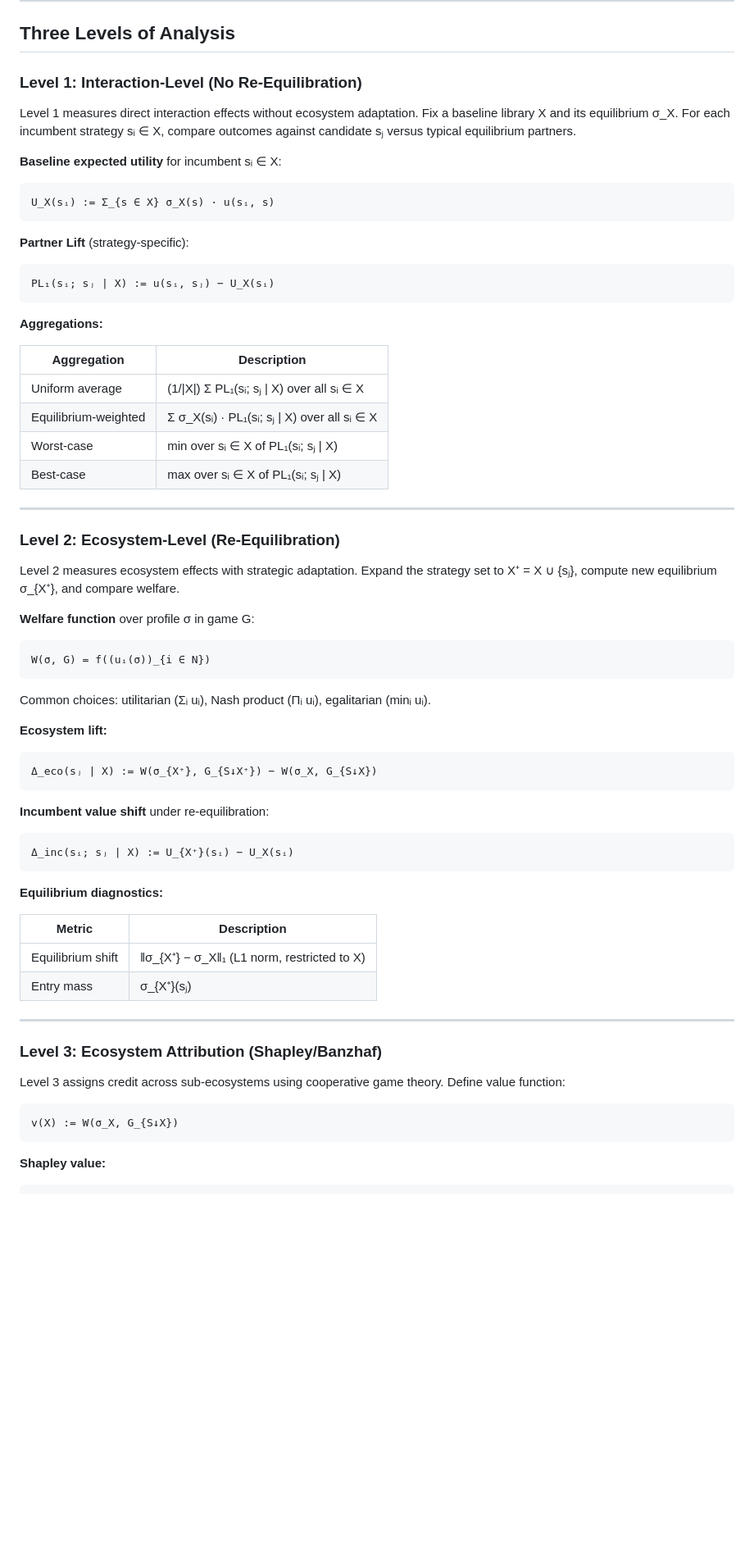
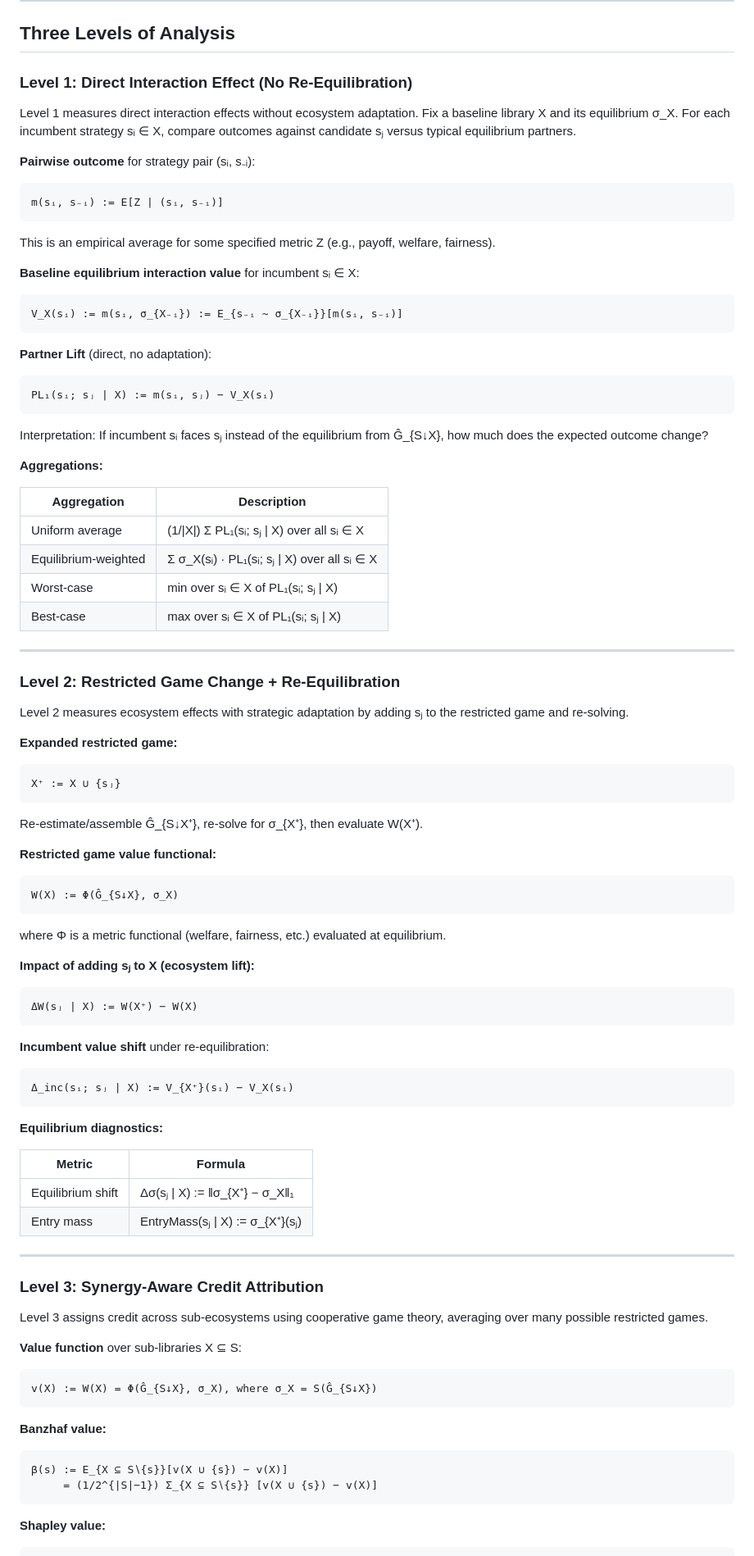
Before and after one commit to gsmithline/Causal-Game-Analysis, a Markdown page: README.md, the part around one of its changes. Shown at 82% size. GitHub-like rendering; blank space fills up the shorter version.

````diff
--- a/README.md
+++ b/README.md
@@ -248,21 +417,31 @@ MRCP(G_{S↓X}) = argmin_{σ ∈ Δ(X)} Σᵢ∈N ρᴳᵢ(σ)
 
 ## Three Levels of Analysis
 
-### Level 1: Interaction-Level (No Re-Equilibration)
+### Level 1: Direct Interaction Effect (No Re-Equilibration)
 
 Level 1 measures direct interaction effects without ecosystem adaptation. Fix a baseline library X and its equilibrium σ_X. For each incumbent strategy sᵢ ∈ X, compare outcomes against candidate sⱼ versus typical equilibrium partners.
 
-**Baseline expected utility** for incumbent sᵢ ∈ X:
+**Pairwise outcome** for strategy pair (sᵢ, s₋ᵢ):
 
 ```
-U_X(sᵢ) := Σ_{s ∈ X} σ_X(s) · u(sᵢ, s)
+m(sᵢ, s₋ᵢ) := E[Z | (sᵢ, s₋ᵢ)]
 ```
 
-**Partner Lift** (strategy-specific):
+This is an empirical average for some specified metric Z (e.g., payoff, welfare, fairness).
+
+**Baseline equilibrium interaction value** for incumbent sᵢ ∈ X:
 
 ```
-PL₁(sᵢ; sⱼ | X) := u(sᵢ, sⱼ) − U_X(sᵢ)
+V_X(sᵢ) := m(sᵢ, σ_{X₋ᵢ}) := E_{s₋ᵢ ~ σ_{X₋ᵢ}}[m(sᵢ, s₋ᵢ)]
 ```
+
+**Partner Lift** (direct, no adaptation):
+
+```
+PL₁(sᵢ; sⱼ | X) := m(sᵢ, sⱼ) − V_X(sᵢ)
+```
+
+Interpretation: If incumbent sᵢ faces sⱼ instead of the equilibrium from Ĝ_{S↓X}, how much does the expected outcome change?
 
 **Aggregations:**
 
@@ -275,45 +454,62 @@ PL₁(sᵢ; sⱼ | X) := u(sᵢ, sⱼ) − U_X(sᵢ)
 
 ---
 
-### Level 2: Ecosystem-Level (Re-Equilibration)
+### Level 2: Restricted Game Change + Re-Equilibration
 
-Level 2 measures ecosystem effects with strategic adaptation. Expand the strategy set to X⁺ = X ∪ {sⱼ}, compute new equilibrium σ_{X⁺}, and compare welfare.
+Level 2 measures ecosystem effects with strategic adaptation by adding sⱼ to the restricted game and re-solving.
 
-**Welfare function** over profile σ in game G:
+**Expanded restricted game:**
 
 ```
-W(σ, G) = f((uᵢ(σ))_{i ∈ N})
+X⁺ := X ∪ {sⱼ}
 ```
 
-Common choices: utilitarian (Σᵢ uᵢ), Nash product (Πᵢ uᵢ), egalitarian (minᵢ uᵢ).
+Re-estimate/assemble Ĝ_{S↓X⁺}, re-solve for σ_{X⁺}, then evaluate W(X⁺).
 
-**Ecosystem lift:**
+**Restricted game value functional:**
 
 ```
-Δ_eco(sⱼ | X) := W(σ_{X⁺}, G_{S↓X⁺}) − W(σ_X, G_{S↓X})
+W(X) := Φ(Ĝ_{S↓X}, σ_X)
+```
+
+where Φ is a metric functional (welfare, fairness, etc.) evaluated at equilibrium.
+
+**Impact of adding sⱼ to X (ecosystem lift):**
+
+```
+ΔW(sⱼ | X) := W(X⁺) − W(X)
 ```
 
 **Incumbent value shift** under re-equilibration:
 
 ```
-Δ_inc(sᵢ; sⱼ | X) := U_{X⁺}(sᵢ) − U_X(sᵢ)
+Δ_inc(sᵢ; sⱼ | X) := V_{X⁺}(sᵢ) − V_X(sᵢ)
 ```
 
 **Equilibrium diagnostics:**
 
-| Metric | Description |
-|--------|-------------|
-| Equilibrium shift | ‖σ_{X⁺} − σ_X‖₁ (L1 norm, restricted to X) |
-| Entry mass | σ_{X⁺}(sⱼ) |
+| Metric | Formula |
+|--------|---------|
+| Equilibrium shift | Δσ(sⱼ \| X) := ‖σ_{X⁺} − σ_X‖₁ |
+| Entry mass | EntryMass(sⱼ \| X) := σ_{X⁺}(sⱼ) |
 
 ---
 
-### Level 3: Ecosystem Attribution (Shapley/Banzhaf)
+### Level 3: Synergy-Aware Credit Attribution
 
-Level 3 assigns credit across sub-ecosystems using cooperative game theory. Define value function:
+Level 3 assigns credit across sub-ecosystems using cooperative game theory, averaging over many possible restricted games.
+
+**Value function** over sub-libraries X ⊆ S:
 
 ```
-v(X) := W(σ_X, G_{S↓X})
+v(X) := W(X) = Φ(Ĝ_{S↓X}, σ_X), where σ_X = S(Ĝ_{S↓X})
+```
+
+**Banzhaf value:**
+
+```
+β(s) := E_{X ⊆ S∖{s}}[v(X ∪ {s}) − v(X)]
+     = (1/2^{|S|−1}) Σ_{X ⊆ S∖{s}} [v(X ∪ {s}) − v(X)]
 ```
 
 **Shapley value:**
````
Also changed, not shown: other parts of README.md (+209 -144 lines).
